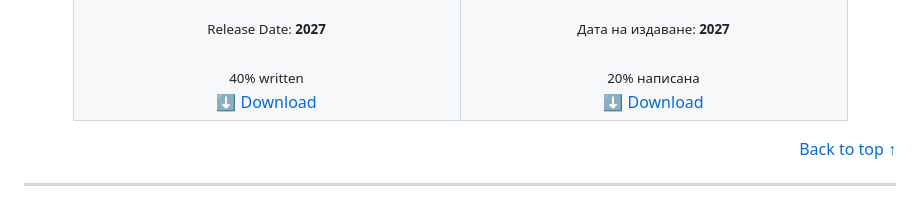
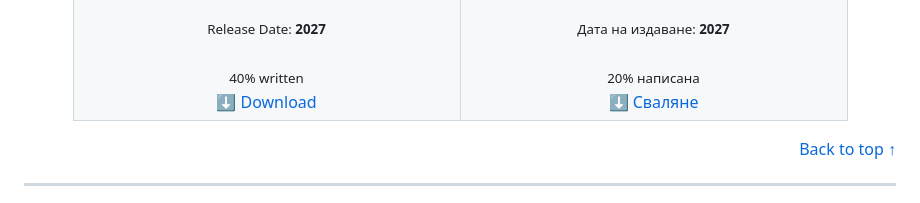
Before and after one commit to BaiGanio/BaiGanio, a Markdown page: README.md, the part around the change. GitHub-like rendering.

```diff
--- a/README.md
+++ b/README.md
@@ -238,7 +238,7 @@
         <small style="opacity:0.8;">20% написана</small>
       </div>
       <!-- Download Button -->
-       <a href="./files/book.pdf" download style="text-decoration:none;"> <div style=" display:inline-block; padding:8px 14px; background:#4caf50; color:white; border-radius:6px; font-size:14px; font-weight:600; "> ⬇️ Download </div> </a>
+       <a href="./files/book.pdf" download style="text-decoration:none;"> <div style=" display:inline-block; padding:8px 14px; background:#4caf50; color:white; border-radius:6px; font-size:14px; font-weight:600; "> ⬇️ Сваляне </div> </a>
     </td>
   </tr>
 </table>
```
